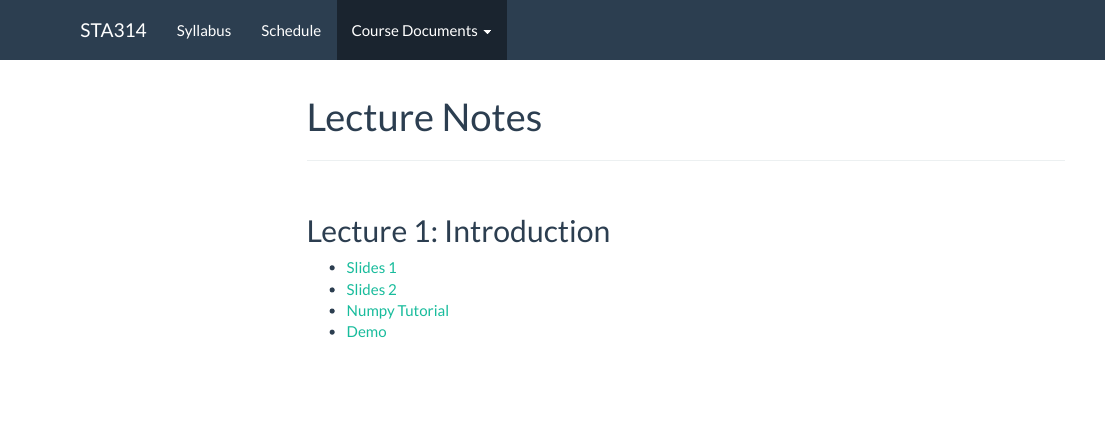
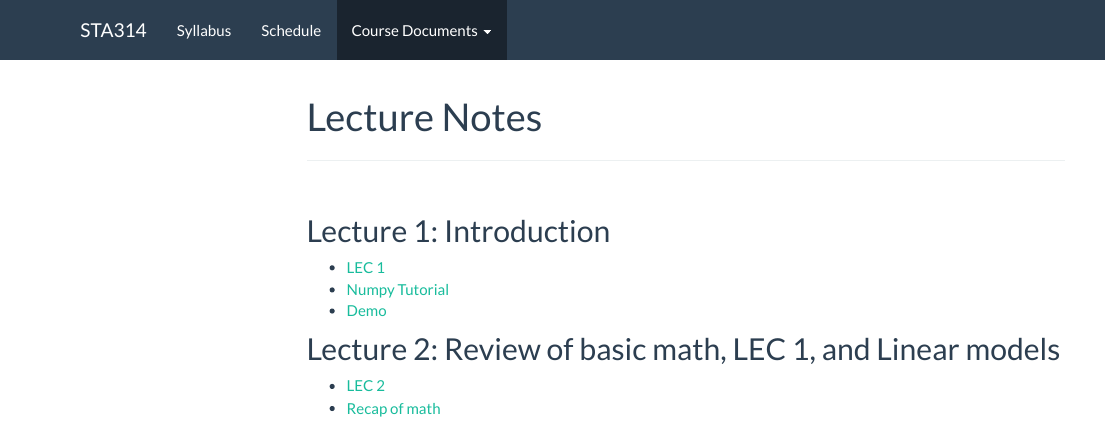
Before and after one commit to J0EYjoey/SML_Summer2025, an R Markdown document (class_docs.Rmd): the page in a window 1100 px wide, from its top. The pictures show the output file class_docs.html that the author committed with the source, opened offline; library style sheets and scripts come from the installed R packages; menus at the side of the page are left out.

Commit message:
lec2slides

```diff
--- a/Summer2025_schedule - Sheet1.csv
+++ b/Summer2025_schedule - Sheet1.csv
@@ -1,3 +1,4 @@
 Week,Date,Session,Title,Suggested Readings
 1,04-Jul,Lecture ,Introduction ," ISL (python) 1, 2.1-2.3"
 ,04-Jul,Tutorial,No Tutorial,"ESL 1, 2.1-2.3, 2.6"
+2,07-Jul,Lecture ,"Review  of basic math and LEC1, Linear Model",
--- a/class_docs.Rmd
+++ b/class_docs.Rmd
@@ -22,14 +22,14 @@ knitr::opts_chunk$set(echo = TRUE,warning = F, message = F)
 ## Lecture 1: Introduction
 
 
-* [Slides 1](https://drive.google.com/file/d/1m1PGB40786SMP11YB0vgevaig-SGLEMP/view?usp=sharing)
-* [Slides 2](https://drive.google.com/file/d/1oJ_VoaD2M3bTUNHtpCS9qYzFn-wch120/view?usp=sharing)
+* [LEC 1](https://drive.google.com/file/d/1m1PGB40786SMP11YB0vgevaig-SGLEMP/view?usp=sharing)
 * [Numpy Tutorial](https://drive.google.com/file/d/14TOP0Q0YrVJ2vpIrdmwzgs0DF3WpmRLV/view?usp=sharing)
 * [Demo](https://drive.google.com/file/d/1_6vH0BfXkpMPNQs08HKwzidMI7-Vc6QW/view?usp=sharing)
 
-<!-- ## Lecture 2: Inequalities -->
+## Lecture 2: Review of basic math, LEC 1, and Linear models
 
-<!-- * [Slides](https://drive.google.com/file/d/1uleYpoJT68laoOWOrx3gMtt9842JMgvB/view?usp=sharing) -->
+* [LEC 2](https://drive.google.com/file/d/1oJ_VoaD2M3bTUNHtpCS9qYzFn-wch120/view?usp=sharing)
+* [Recap of math](https://drive.google.com/file/d/1wE6bd-cW_2OIQ8umrqAGf9bK1tsy3nCu/view?usp=sharing)
 
 <!-- * [Slides with scribbles](https://drive.google.com/file/d/1y55dTsWYrHEl2sHbKRsmHuvuMu43QoU0/view?usp=sharing) -->
 
```
Also changed, not shown: class_docs.html, schedule.html.
